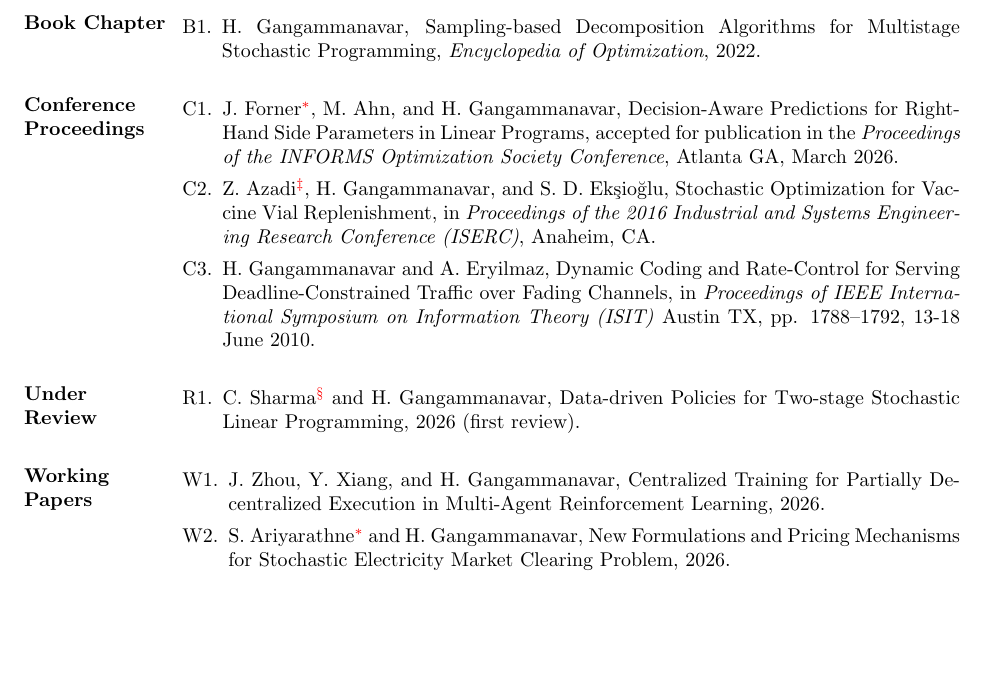
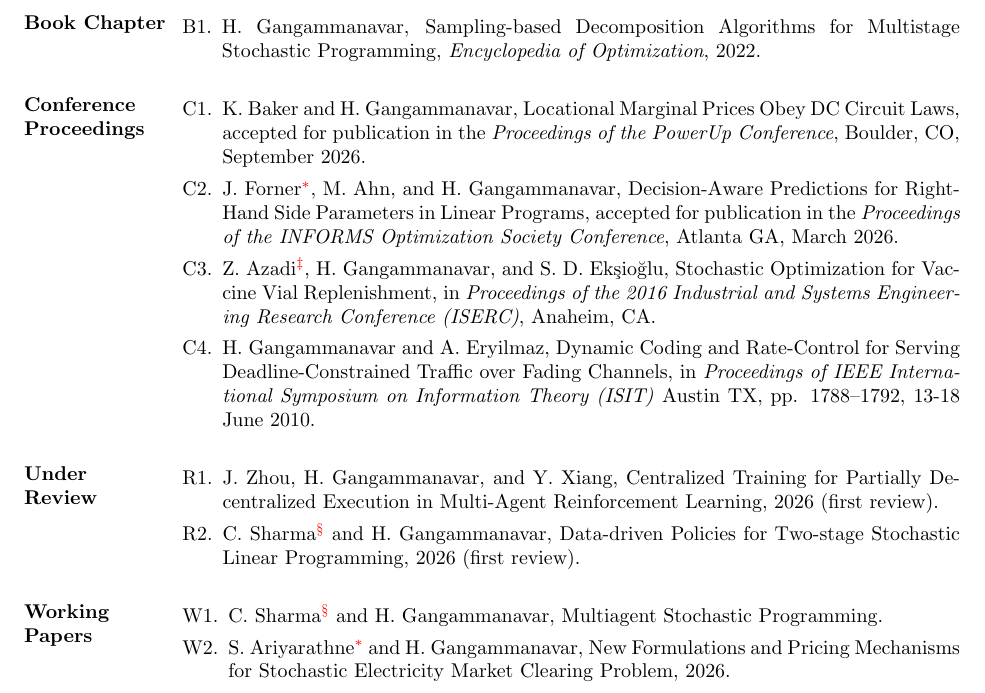
Before and after one commit to gjharsha/gjharsha.github.io, a LaTeX CV (otherDocs/webCV.tex): part of page 3 of 9, cut so that both start at the same text, the shorter picture padded with empty space. The pictures show the PDF file otherDocs/cvGangammanavar.pdf that the author committed with the source.

Commit message:
CTPDE paper update

```diff
--- a/otherDocs/webCV.tex
+++ b/otherDocs/webCV.tex
@@ -140,6 +140,7 @@ Integrated Systems Engineering \\
 
 \section{Conference Proceedings}
 \begin{enumerate}[label=C\arabic*., leftmargin=*]
+	\item K. Baker and H. Gangammanavar, Locational Marginal Prices Obey DC Circuit Laws,  accepted for publication in the \textit{Proceedings of the PowerUp Conference}, Boulder, CO, September 2026.
 	\item J. Forner\footnotemark[1], M. Ahn, and H. Gangammanavar, Decision-Aware Predictions for Right-Hand Side Parameters in Linear Programs, accepted for publication in the \textit{Proceedings of the INFORMS Optimization Society Conference}, Atlanta GA, March 2026.
 	\item  Z.\ Azadi\footnotemark[3], H.\ Gangammanavar, and S.\ D.\ Ek{\c{s}}io{\u{g}}lu, Stochastic Optimization for Vaccine Vial Replenishment, in \textit{Proceedings of the 2016 Industrial and Systems Engineering Research Conference (ISERC)}, Anaheim, CA.
 	\item H.\ Gangammanavar and A.\ Eryilmaz, Dynamic Coding and Rate-Control for Serving Deadline-Constrained Traffic over Fading Channels, in \textit{Proceedings of IEEE International Symposium on Information Theory (ISIT)} Austin TX, pp. 1788--1792, 13-18 June 2010.
@@ -150,12 +152,10 @@ Integrated Systems Engineering \\
 	\item C.\ Sharma\footnotemark[4] and H.\ Gangammanavar, Data-driven Policies for Two-stage Stochastic Linear Programming, \ifpublic 2026 (first review). \else under first review for publication in Operations Research (first submission 03/2026).\fi
 %	\item G. Mou, J. Wang, H. Gangammanavar, D. Wu, Energy Equity-Focused Stochastic Hydrogen Energy Storage Planning with Community Consensus, \ifpublic 2024 (first review). \else under review for presentation at PES General Meeting 2025 (submission 11/2024).\fi
-%	\item K. Baker and H. Gangammanavar, Locational Marginal Prices Obey DC Circuit Laws,  \ifpublic 2024 (first review). \else under review for presentation at PES General Meeting 2025 (submission 11/2024).\fi
 \end{enumerate}
 
 \section{Working Papers}
 \begin{enumerate}[label=W\arabic*., leftmargin=*]
-	\item J.\ Zhou, Y.\ Xiang, and H.\ Gangammanavar, Centralized Training for Partially Decentralized Execution in Multi-Agent Reinforcement Learning, 2026.
-%	\item C.\ Sharma\footnotemark[4] and H.\ Gangammanavar, Multiagent Stochastic Programming.
+	\item C.\ Sharma\footnotemark[4] and H.\ Gangammanavar, Multiagent Stochastic Programming.
 	\item S. Ariyarathne\footnotemark[1] and H. Gangammanavar, New Formulations and Pricing Mechanisms for Stochastic Electricity Market Clearing Problem, \ifpublic 2026. \else under first review at European Journal of Operational Research (first submission 05/2023).\fi
 	\item S.\ Ariyarathne\footnotemark[1], H.\ Gangammanavar, and J.\ Wang, Multiagent Optimization for Coordinated Transmission-distribution System.
 	\item K.\ Baker and H.\ Gangammanavar, Relationship of Locational Marginal Prices to Network Properties and its Implications.
```
Also changed, not shown: otherDocs/cvGangammanavar.pdf, papers_finalVersions/02_Stochastic_Optimization_of_Sub-Hourly_Economic_Dispatch_With_Wind_Energy.pdf (deleted), otherDocs/webCV.tex (1 more changed lines), 1 other file.
